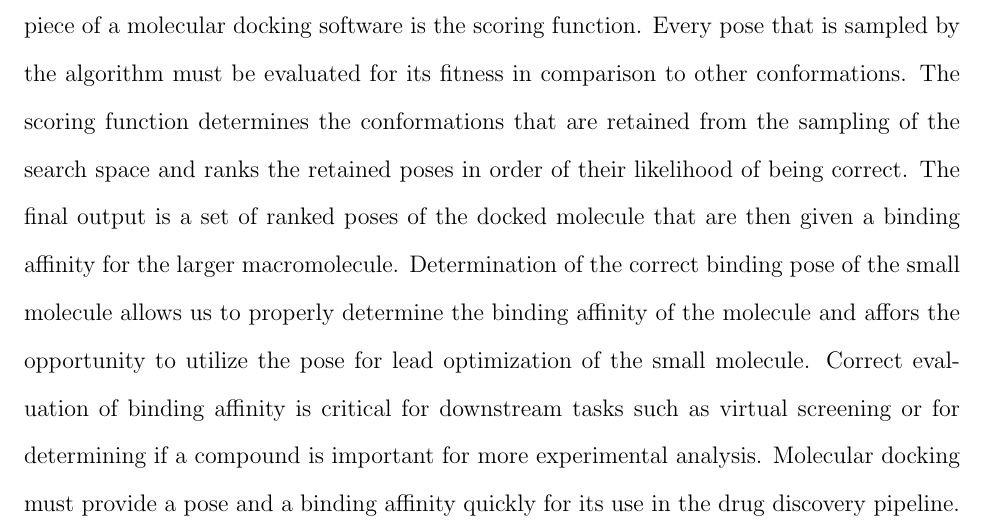
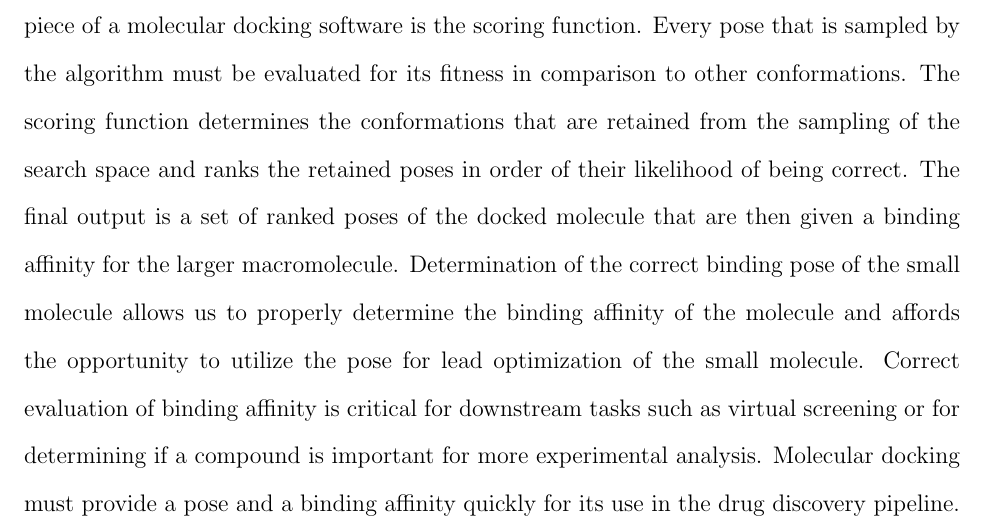
Before and after one commit to dkoes/GNINA-1.0, a LaTeX paper (main.tex): part of page 2 of 12, cut so that both start at the same text. Compiled offline with pdfLaTeX.

Commit message:
not sure what changed, but push it to the repo

```diff
--- a/main.tex
+++ b/main.tex
@@ -99,7 +99,7 @@
 
 Deep learning scoring functions demonstrate state-of-the-art performance at scoring protein-ligand complexes for affinity prediction, pose selection, and virtual screening\cite{Ragoza2017}.  However, pose scoring is a distinctly different task than molecular docking, where instead of being presented with pre-generated poses, the scoring function guides what poses are generated during sampling.  Here we describe for the first time the application of a grid-based convolutional neural network protein-ligand scoring function evaluated in the context of a full molecular docking workflow.
 
-Molecular docking is a computational procedure in which the non-covalent bonding of macromolecules is predicted, most often a protein and a ligand. The goal of this prediction is the binding affinity and conformation of the small molecule in its minimal energy state. Docking is composed of two main steps, sampling and scoring. Sampling refers to an extensive search of the conformational space of the docking molecule. Proper sampling requires thorough coverage of the conformational landscape of both the ligand and the protein. The flexibility of the ligand and the protein determine the conformations that can be accessed, expanding the search space when flexibility of either molecule is increased. The other vital piece of a molecular docking software is the scoring function. Every pose that is sampled by the algorithm must be evaluated for its fitness in comparison to other conformations. The scoring function determines the conformations that are retained from the sampling of the search space and ranks the retained poses in order of their likelihood of being correct. The final output is a set of ranked poses of the docked molecule that are then given a binding affinity for the larger macromolecule. Determination of the correct binding pose of the small molecule allows us to properly determine the binding affinity of the molecule and affors the opportunity to utilize the pose for lead optimization of the small molecule. Correct evaluation of binding affinity is critical for downstream tasks such as virtual screening or for determining if a compound is important for more experimental analysis. Molecular docking must provide a pose and a binding affinity quickly for its use in the drug discovery pipeline. Sampling the entire conformational space of a molecule is not a quick task, therefore, we must compromise on the speed and accuracy of the docking to provide poses that are close to native while not requiring the full search of the conformational space. The compromise requires our docking software to focus on the accuracy and ranking power of the scoring function to pull out the best conformations early on in sampling.
+Molecular docking is a computational procedure in which the non-covalent bonding of macromolecules is predicted, most often a protein and a ligand. The goal of this prediction is the binding affinity and conformation of the small molecule in its minimal energy state. Docking is composed of two main steps, sampling and scoring. Sampling refers to an extensive search of the conformational space of the docking molecule. Proper sampling requires thorough coverage of the conformational landscape of both the ligand and the protein. The flexibility of the ligand and the protein determine the conformations that can be accessed, expanding the search space when flexibility of either molecule is increased. The other vital piece of a molecular docking software is the scoring function. Every pose that is sampled by the algorithm must be evaluated for its fitness in comparison to other conformations. The scoring function determines the conformations that are retained from the sampling of the search space and ranks the retained poses in order of their likelihood of being correct. The final output is a set of ranked poses of the docked molecule that are then given a binding affinity for the larger macromolecule. Determination of the correct binding pose of the small molecule allows us to properly determine the binding affinity of the molecule and affords the opportunity to utilize the pose for lead optimization of the small molecule. Correct evaluation of binding affinity is critical for downstream tasks such as virtual screening or for determining if a compound is important for more experimental analysis. Molecular docking must provide a pose and a binding affinity quickly for its use in the drug discovery pipeline. Sampling the entire conformational space of a molecule is not a quick task, therefore, we must compromise on the speed and accuracy of the docking to provide poses that are close to native while not requiring the full search of the conformational space. The compromise requires our docking software to focus on the accuracy and ranking power of the scoring function to pull out the best conformations early on in sampling.
 
 Scoring functions provide a mapping from the conformational space of the two molecules to the real number line so that poses may be ranked. Typically, scoring functions are put into two categories; empirical and knowledge based. Knowledge based scoring functions leverage the statistics from a set of structural binding data. A number of properties are computed from structures of protein-ligand complexes, such as atom-atom pairwise contacts. The calculated frequencies can be used in a method such as Potential Mean Force, which creates a potential based on the boltzmann distribution of the properties, to calculate the score of a pose. Knowledge based scoring functions tend to generalize well and calculations of scores are quick at test time. However, they require a large database of known structures, largeley ignore the effect of solvents, and can be difficult to intepret when trying to understand a score. Empirical scoring functions build on knowledge based functions by combining the knowledge from known structures with force field terms. The force field terms include non-covalently bonded terms like ..., these are often weighted with tuned hyperparameters. A large proportion of docking software use empirical scoring functions, including ... \cite{}. Unlike knowledge based scoring functions, empirical scoring functions allow simple interpretation of what is contributing to the score. They are less prone to overfitting than scoring functions only including force-field terms, but the combination of terms creates a difficulty for determining where errors come from. Both of these categories of scoring functions are limited to features extracted from structural information and assume there is a linear relationship between the features and the binding affinity. The scoring function utilized in Autodock Vina (called `Vina') is an empirical scoring function explicitly tuned to structural data\cite{trott2010autodock}. The scoring function is a weighted sum of functions scoring the interactions of atoms based on their distance. The functions include gaussian terms, repulsion, hydrophobic, hydrogen bonding, and the number of rotatable bonds. The weights of the terms beind denoted by a non-linear fit to structural data. A mathematically tractable scoring function is essential as the sampling strategy employed, Iterated Local Search global optimizer, utilizes the gradients of each term within the scoring function to update the ligand conformation, thereby ensuring that the local minimum is reached. The success of Vina, an empirical scoring function with a non-linear fit to the data, we must look for alternative methods that are able to model non-linear relationships and extract features directly from structural information without explicit featurization.
 
```
